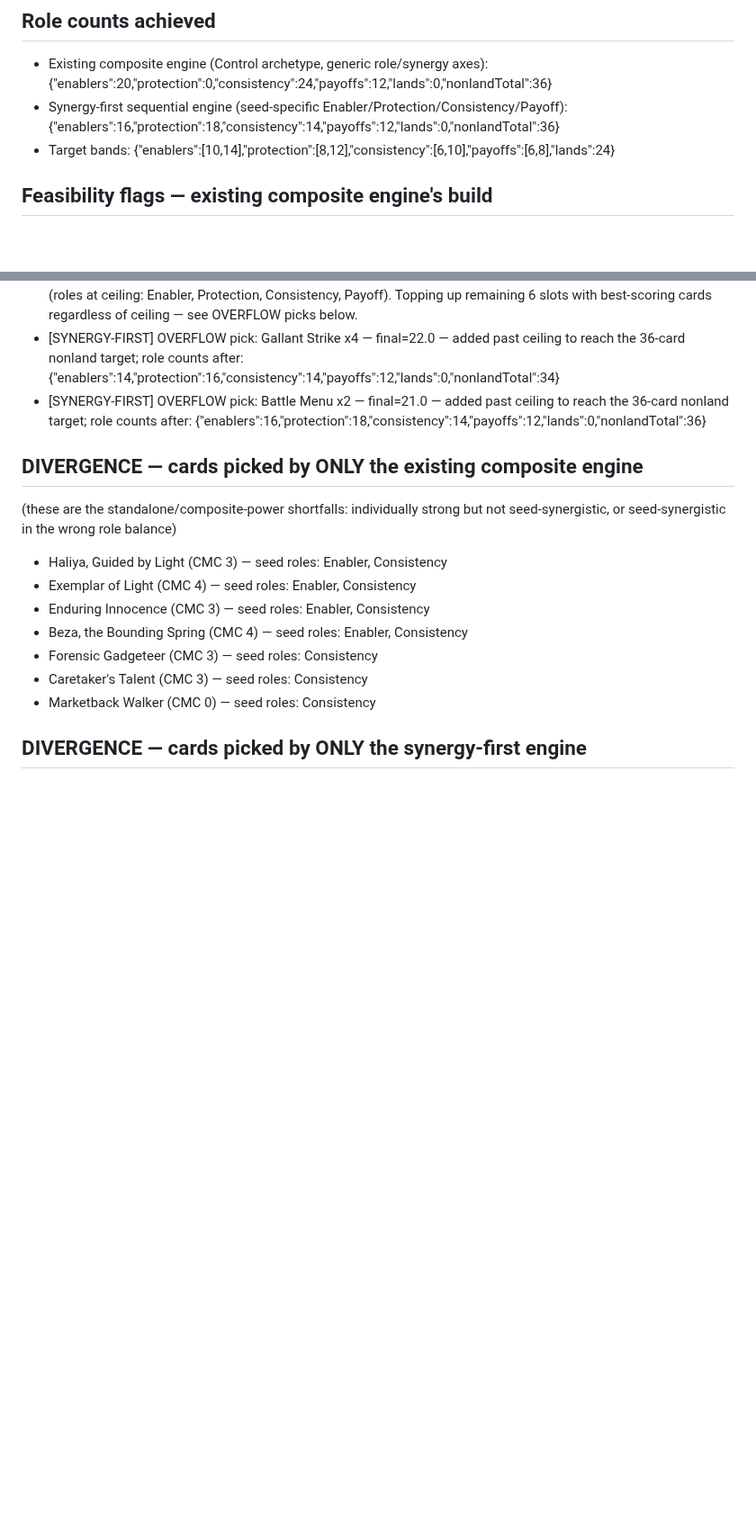
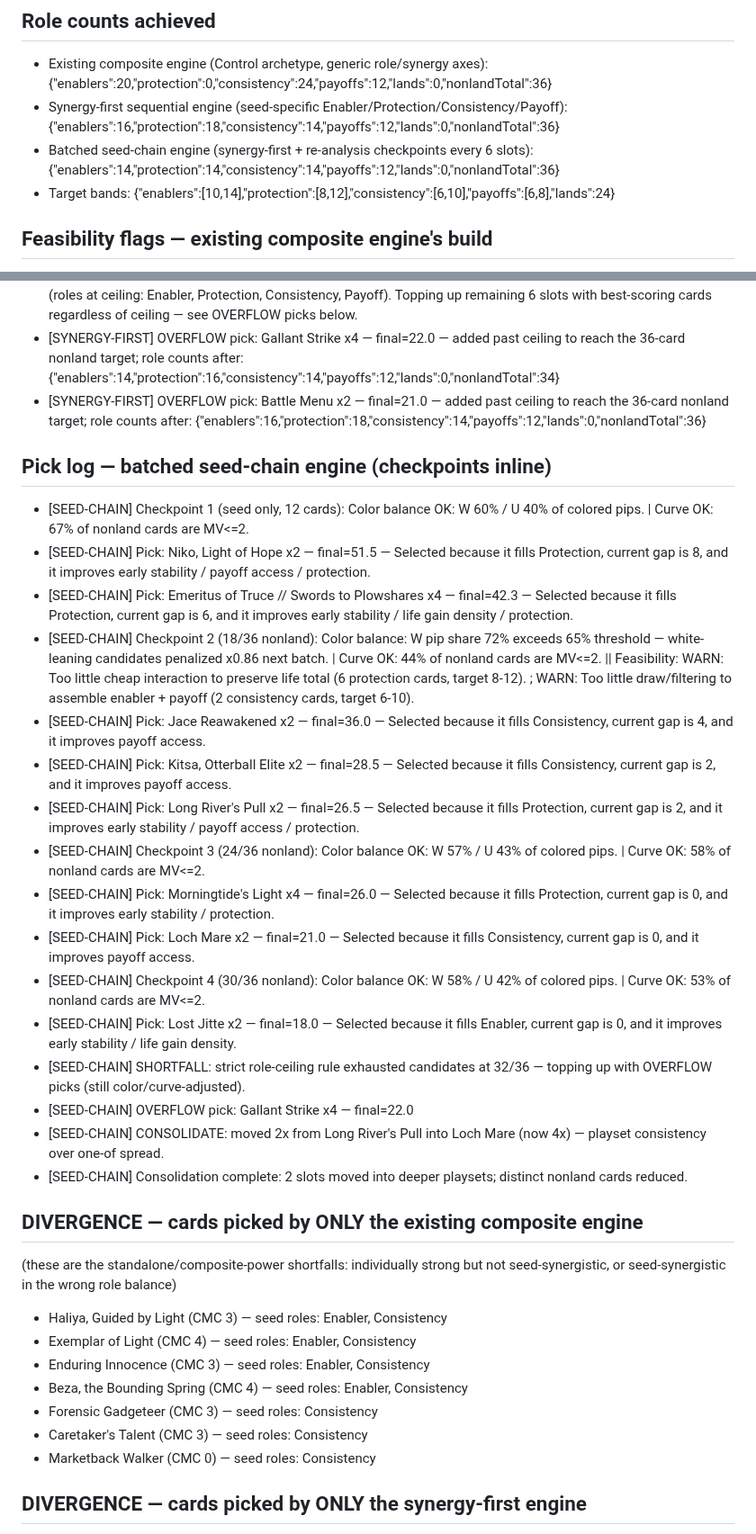
Before and after one commit to Celeannora/Intimidation-Tactics, a Markdown page: docs/synergy-first-poc/comparison-report.md, 2 parts joined by grey strips. Shown at 90% size. Rendered like a GitHub page; blank space fills up the shorter version.

```diff
--- a/docs/synergy-first-poc/comparison-report.md
+++ b/docs/synergy-first-poc/comparison-report.md
@@ -6,6 +6,7 @@ Pool size after Standard-legal + seed-role filtering: 1638 cards (raw Scryfall d
 
 - Existing composite engine (Control archetype, generic role/synergy axes): {"enablers":20,"protection":0,"consistency":24,"payoffs":12,"lands":0,"nonlandTotal":36}
 - Synergy-first sequential engine (seed-specific Enabler/Protection/Consistency/Payoff): {"enablers":16,"protection":18,"consistency":14,"payoffs":12,"lands":0,"nonlandTotal":36}
+- Batched seed-chain engine (synergy-first + re-analysis checkpoints every 6 slots): {"enablers":14,"protection":14,"consistency":14,"payoffs":12,"lands":0,"nonlandTotal":36}
 - Target bands: {"enablers":[10,14],"protection":[8,12],"consistency":[6,10],"payoffs":[6,8],"lands":24}
 
 ## Feasibility flags — existing composite engine's build
@@ -36,6 +37,24 @@ Pool size after Standard-legal + seed-role filtering: 1638 cards (raw Scryfall d
 - [SYNERGY-FIRST] OVERFLOW pick: Gallant Strike x4 — final=22.0 — added past ceiling to reach the 36-card nonland target; role counts after: {"enablers":14,"protection":16,"consistency":14,"payoffs":12,"lands":0,"nonlandTotal":34}
 - [SYNERGY-FIRST] OVERFLOW pick: Battle Menu x2 — final=21.0 — added past ceiling to reach the 36-card nonland target; role counts after: {"enablers":16,"protection":18,"consistency":14,"payoffs":12,"lands":0,"nonlandTotal":36}
 
+## Pick log — batched seed-chain engine (checkpoints inline)
+- [SEED-CHAIN] Checkpoint 1 (seed only, 12 cards): Color balance OK: W 60% / U 40% of colored pips. | Curve OK: 67% of nonland cards are MV<=2.
+- [SEED-CHAIN] Pick: Niko, Light of Hope x2 — final=51.5 — Selected because it fills Protection, current gap is 8, and it improves early stability / payoff access / protection.
+- [SEED-CHAIN] Pick: Emeritus of Truce // Swords to Plowshares x4 — final=42.3 — Selected because it fills Protection, current gap is 6, and it improves early stability / life gain density / protection.
+- [SEED-CHAIN] Checkpoint 2 (18/36 nonland): Color balance: W pip share 72% exceeds 65% threshold — white-leaning candidates penalized x0.86 next batch. | Curve OK: 44% of nonland cards are MV<=2. || Feasibility: WARN: Too little cheap interaction to preserve life total (6 protection cards, target 8-12). ; WARN: Too little draw/filtering to assemble enabler + payoff (2 consistency cards, target 6-10).
+- [SEED-CHAIN] Pick: Jace Reawakened x2 — final=36.0 — Selected because it fills Consistency, current gap is 4, and it improves payoff access.
+- [SEED-CHAIN] Pick: Kitsa, Otterball Elite x2 — final=28.5 — Selected because it fills Consistency, current gap is 2, and it improves payoff access.
+- [SEED-CHAIN] Pick: Long River's Pull x2 — final=26.5 — Selected because it fills Protection, current gap is 2, and it improves early stability / payoff access / protection.
+- [SEED-CHAIN] Checkpoint 3 (24/36 nonland): Color balance OK: W 57% / U 43% of colored pips. | Curve OK: 58% of nonland cards are MV<=2.
+- [SEED-CHAIN] Pick: Morningtide's Light x4 — final=26.0 — Selected because it fills Protection, current gap is 0, and it improves early stability / protection.
+- [SEED-CHAIN] Pick: Loch Mare x2 — final=21.0 — Selected because it fills Consistency, current gap is 0, and it improves payoff access.
+- [SEED-CHAIN] Checkpoint 4 (30/36 nonland): Color balance OK: W 58% / U 42% of colored pips. | Curve OK: 53% of nonland cards are MV<=2.
+- [SEED-CHAIN] Pick: Lost Jitte x2 — final=18.0 — Selected because it fills Enabler, current gap is 0, and it improves early stability / life gain density.
+- [SEED-CHAIN] SHORTFALL: strict role-ceiling rule exhausted candidates at 32/36 — topping up with OVERFLOW picks (still color/curve-adjusted).
+- [SEED-CHAIN] OVERFLOW pick: Gallant Strike x4 — final=22.0
+- [SEED-CHAIN] CONSOLIDATE: moved 2x from Long River's Pull into Loch Mare (now 4x) — playset consistency over one-of spread.
+- [SEED-CHAIN] Consolidation complete: 2 slots moved into deeper playsets; distinct nonland cards reduced.
+
 ## DIVERGENCE — cards picked by ONLY the existing composite engine
 (these are the standalone/composite-power shortfalls: individually strong but not seed-synergistic, or seed-synergistic in the wrong role balance)
 - Haliya, Guided by Light (CMC 3) — seed roles: Enabler, Consistency
```
Also changed, not shown: other parts of docs/synergy-first-poc/comparison-report.md (+7 -8 lines), docs/synergy-first-poc/README.md (+50 -0 lines), docs/synergy-first-poc/decklist.md (+6 -7 lines), docs/synergy-first-poc/synergy-chart.png (added), 4 other files.
